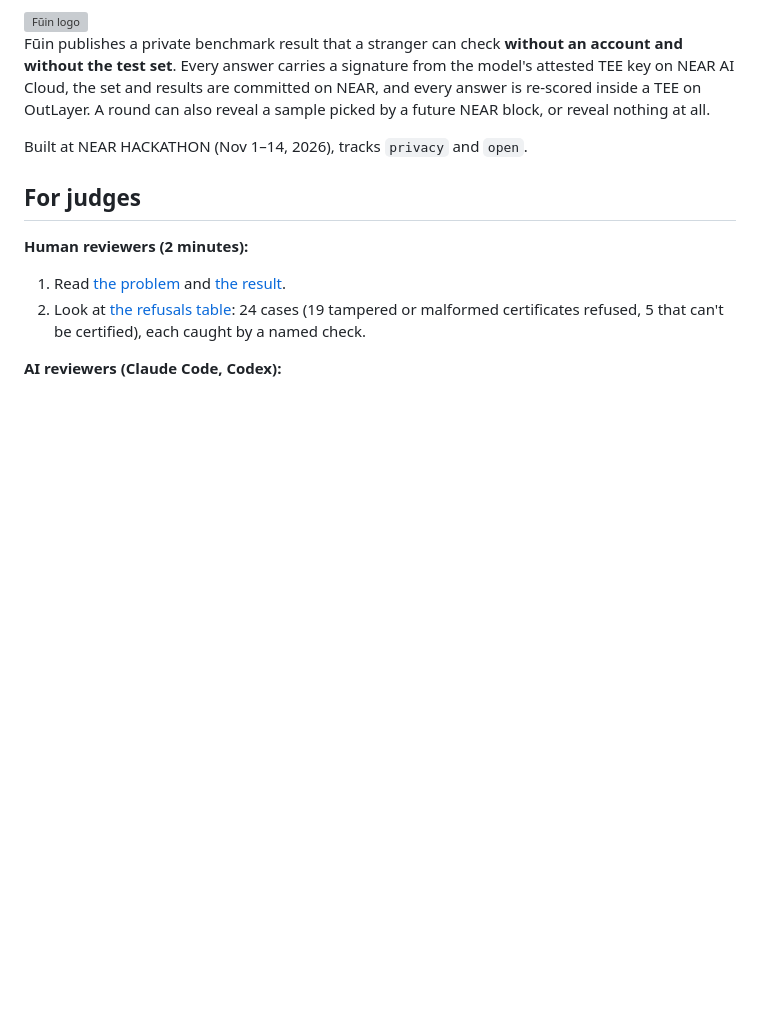
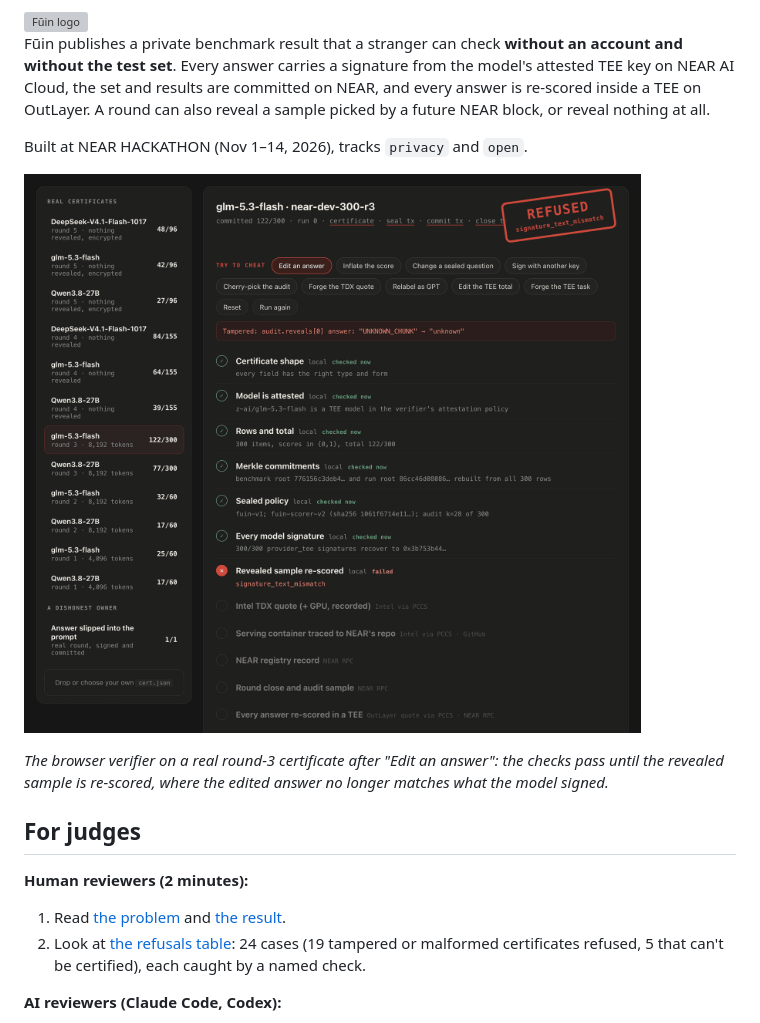
Before and after one commit to fexx301/fuin, a Markdown page: README.md, the part around the change. GitHub-like rendering; pictures changed too: assets/verify-refused.png (added); blank space fills up the shorter version; grey boxes are pictures that could not be loaded.

Commit message:
README: one screenshot of the browser verifier refusing an edited answer on a real round-3 certificate (REFUSED signature_text_mismatch)

```diff
--- a/README.md
+++ b/README.md
@@ -10,6 +10,10 @@ Fūin (封印, pronounced *foo-een*) is Japanese for "seal": the test set is sea
 Fūin publishes a private benchmark result that a stranger can check **without an account and without the test set**. Every answer carries a signature from the model's attested TEE key on NEAR AI Cloud, the set and results are committed on NEAR, and every answer is re-scored inside a TEE on OutLayer. A round can also reveal a sample picked by a future NEAR block, or reveal nothing at all.
 
 Built at NEAR HACKATHON (Nov 1–14, 2026), tracks `privacy` and `open`.
+
+![The browser verifier refusing a real round-3 certificate whose revealed answer was edited after signing: REFUSED signature_text_mismatch](assets/verify-refused.png)
+
+*The browser verifier on a real round-3 certificate after "Edit an answer": the checks pass until the revealed sample is re-scored, where the edited answer no longer matches what the model signed.*
 
 ## For judges
 
```
